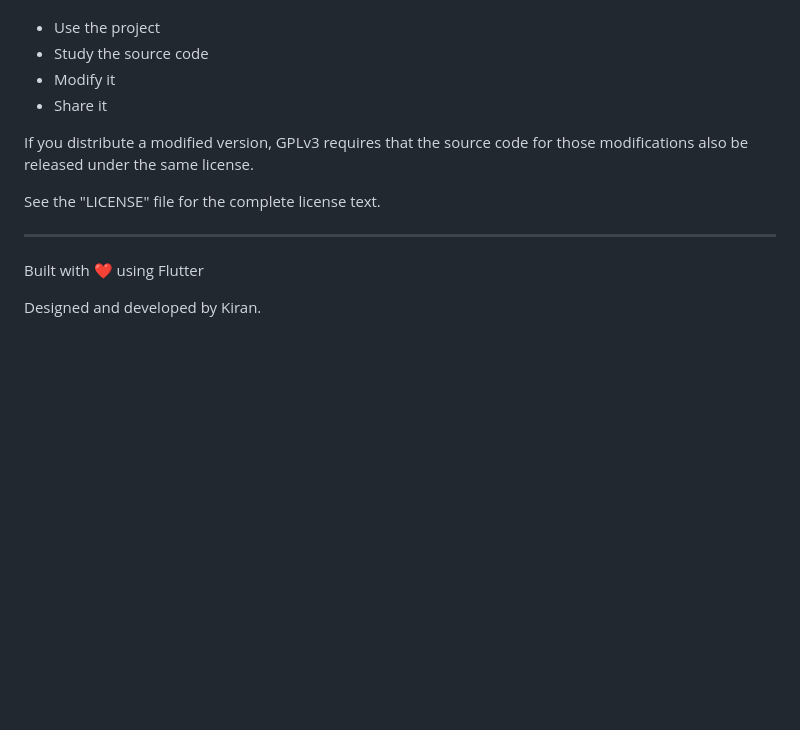
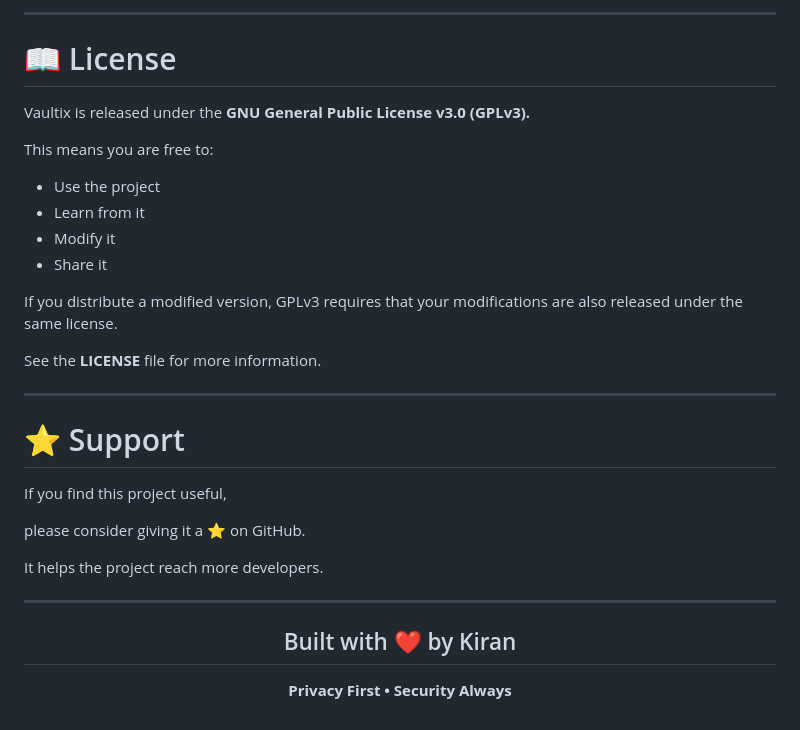
Before and after one commit to kiran-embedded/vaultix-password-manager, a Markdown page: README.md, the part around one of its changes. Rendered like a GitHub page; blank space fills up the shorter version.

```diff
--- a/README.md
+++ b/README.md
@@ -77,15 +141,35 @@ You're welcome to:
+---
+
+# 📖 License
+
+Vaultix is released under the **GNU General Public License v3.0 (GPLv3).**
+
+This means you are free to:
 
 - Use the project
-- Study the source code
+- Learn from it
 - Modify it
 - Share it
 
-If you distribute a modified version, GPLv3 requires that the source code for those modifications also be released under the same license.
+If you distribute a modified version, GPLv3 requires that your modifications are also released under the same license.
 
-See the "LICENSE" file for the complete license text.
+See the **LICENSE** file for more information.
 
 ---
 
-Built with ❤️ using Flutter
+# ⭐ Support
 
-Designed and developed by Kiran.
+If you find this project useful,
+
+please consider giving it a ⭐ on GitHub.
+
+It helps the project reach more developers.
+
+---
+
+<div align="center">
+
+## Built with ❤️ by Kiran
+
+**Privacy First • Security Always**
+
```
Also changed, not shown: other parts of README.md (+109 -44 lines).
